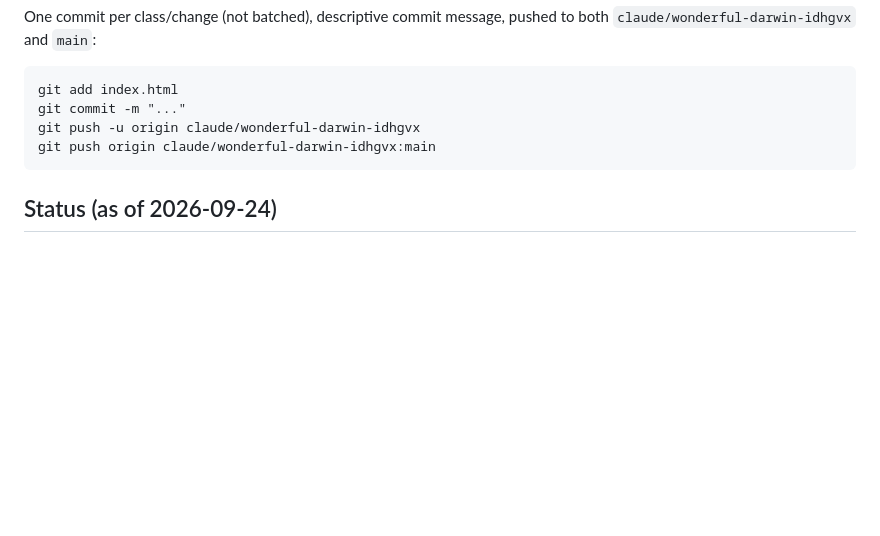
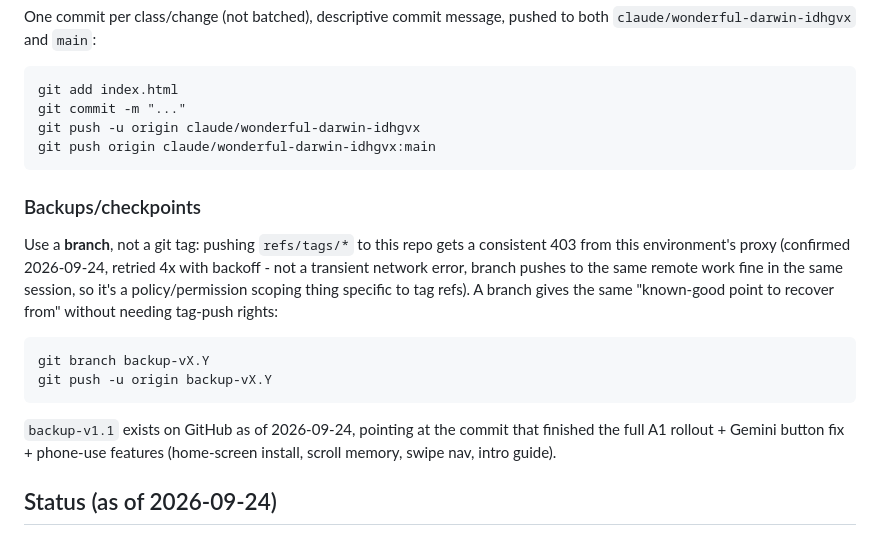
Before and after one commit to Aswinksanthosh/French-Notes, a Markdown page: context.md, the part around the change. Rendered like a GitHub page; blank space fills up the shorter version.

Commit message:
Log v1.1 backup branch and tag-push limitation in context.md
Tried to create a git tag for the backup; pushing tags gets a consistent
403 from this environment (branch pushes to the same remote work fine),
so used a branch instead. Documented the limitation and the branch name
so a future session doesn't waste retries rediscovering it.

Co-Authored-By: Claude Sonnet 5 <noreply@anthropic.com>
Claude-Session: https://claude.ai/code/session_01XgVMP6uH9fUWP8QAoukBuQ

````diff
--- a/context.md
+++ b/context.md
@@ -146,6 +146,22 @@ git push -u origin claude/wonderful-darwin-idhgvx
 git push origin claude/wonderful-darwin-idhgvx:main
 ```
 
+### Backups/checkpoints
+
+Use a **branch**, not a git tag: pushing `refs/tags/*` to this repo gets a
+consistent 403 from this environment's proxy (confirmed 2026-09-24, retried
+4x with backoff - not a transient network error, branch pushes to the same
+remote work fine in the same session, so it's a policy/permission scoping
+thing specific to tag refs). A branch gives the same "known-good point to
+recover from" without needing tag-push rights:
+```
+git branch backup-vX.Y
+git push -u origin backup-vX.Y
+```
+`backup-v1.1` exists on GitHub as of 2026-09-24, pointing at the commit
+that finished the full A1 rollout + Gemini button fix + phone-use features
+(home-screen install, scroll memory, swipe nav, intro guide).
+
 ## Status (as of 2026-09-24)
 
 All 25 classes (A1: 1–21, A2: 22,23,25,26) follow the per-class pattern
````
